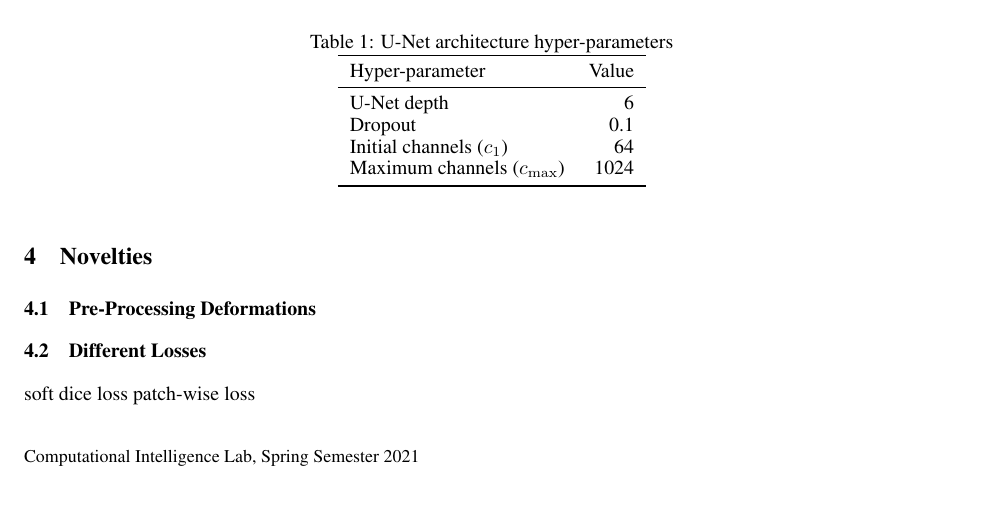
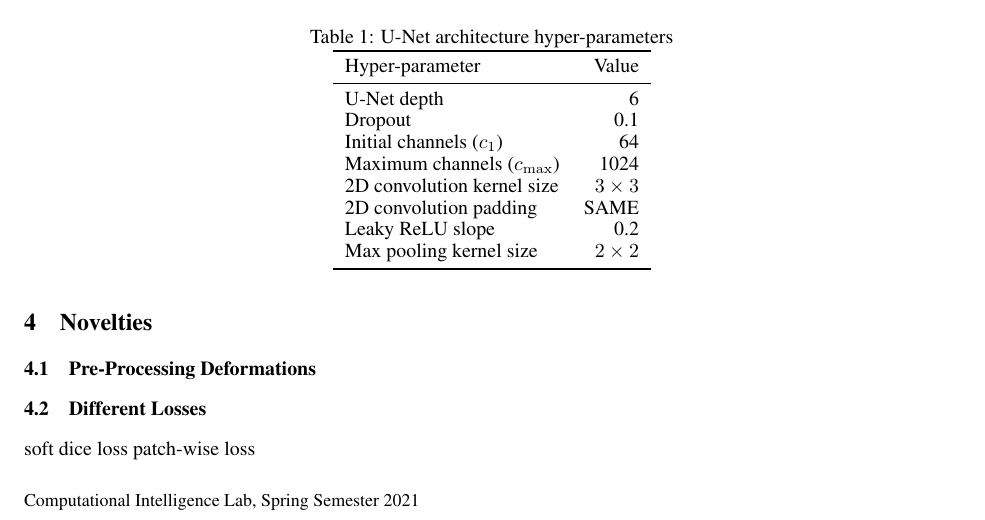
Before and after one commit to rharish101/CIL-Report, a LaTeX document (neurips_2020.tex, which reads sections/baselines.tex): part of page 1 of 3, cut so that both start at the same text. Compiled offline with pdfLaTeX.

Commit message:
Added more unet hyper-params

```diff
--- a/sections/baselines.tex
+++ b/sections/baselines.tex
@@ -25,6 +25,10 @@ Refer to Table~\ref{tab:unet-hyper-params} for further architecture specifics.
         Dropout & 0.1 \\
         Initial channels ($c_1$) & 64 \\
         Maximum channels ($c_\mathrm{max}$) & 1024 \\%chktex 35
+        2D convolution kernel size & $3 \times 3$ \\
+        2D convolution padding & SAME \\
+        Leaky ReLU slope & 0.2 \\
+        Max pooling kernel size & $2 \times 2$ \\
         \bottomrule
     \end{tabular}
 \end{table}
```
